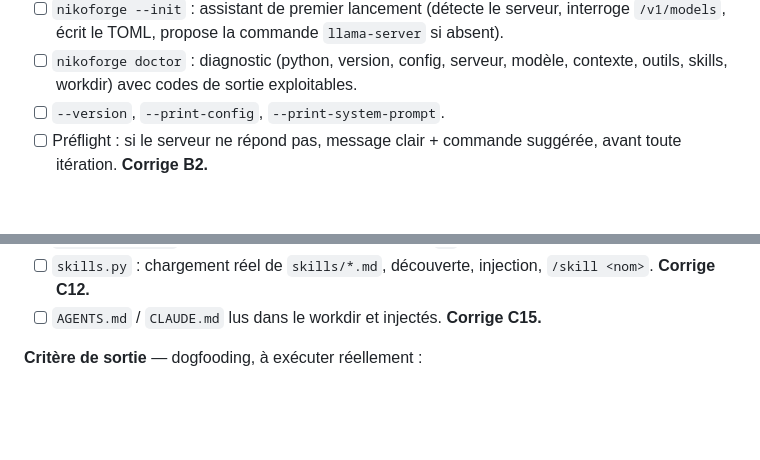
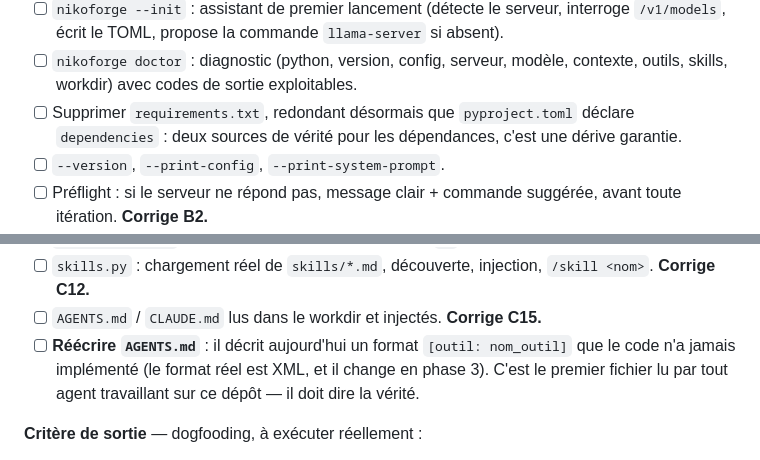
Before and after one commit to nikodindon/NikoForge, a Markdown page: ROADMAP.md, 2 parts joined by grey strips. GitHub-like rendering; blank space fills up the shorter version.

Commit message:
docs: precise la phase 2 (requirements.txt) et la phase 4 (AGENTS.md)
requirements.txt devient redondant avec les dependencies de pyproject.toml :
deux sources de verite pour les dependances est une derive garantie.

AGENTS.md decrit un format [outil: nom] que le code n'a jamais implemente ;
c'est le premier fichier lu par tout agent sur ce depot.

```diff
--- a/ROADMAP.md
+++ b/ROADMAP.md
@@ -96,6 +96,8 @@ comme avant (aucune modification de comportement : seuls des imports morts et de
       `/v1/models`, écrit le TOML, propose la commande `llama-server` si absent).
 - [ ] `nikoforge doctor` : diagnostic (python, version, config, serveur, modèle, contexte, outils,
       skills, workdir) avec codes de sortie exploitables.
+- [ ] Supprimer `requirements.txt`, redondant désormais que `pyproject.toml` déclare
+      `dependencies` : deux sources de vérité pour les dépendances, c'est une dérive garantie.
 - [ ] `--version`, `--print-config`, `--print-system-prompt`.
 - [ ] Préflight : si le serveur ne répond pas, message clair + commande suggérée, avant toute
       itération. **Corrige B2.**
@@ -184,6 +186,9 @@ comme avant (aucune modification de comportement : seuls des imports morts et de
 - [ ] `skills.py` : chargement réel de `skills/*.md`, découverte, injection, `/skill <nom>`.
       **Corrige C12.**
 - [ ] `AGENTS.md` / `CLAUDE.md` lus dans le workdir et injectés. **Corrige C15.**
+- [ ] **Réécrire `AGENTS.md`** : il décrit aujourd'hui un format `[outil: nom_outil]` que le
+      code n'a jamais implémenté (le format réel est XML, et il change en phase 3). C'est le
+      premier fichier lu par tout agent travaillant sur ce dépôt — il doit dire la vérité.
 
 **Critère de sortie** — dogfooding, à exécuter réellement :
 1. `nikoforge --cwd /home/niko/projects/NikoForge -p "ajoute une fonction foo() dans
```
